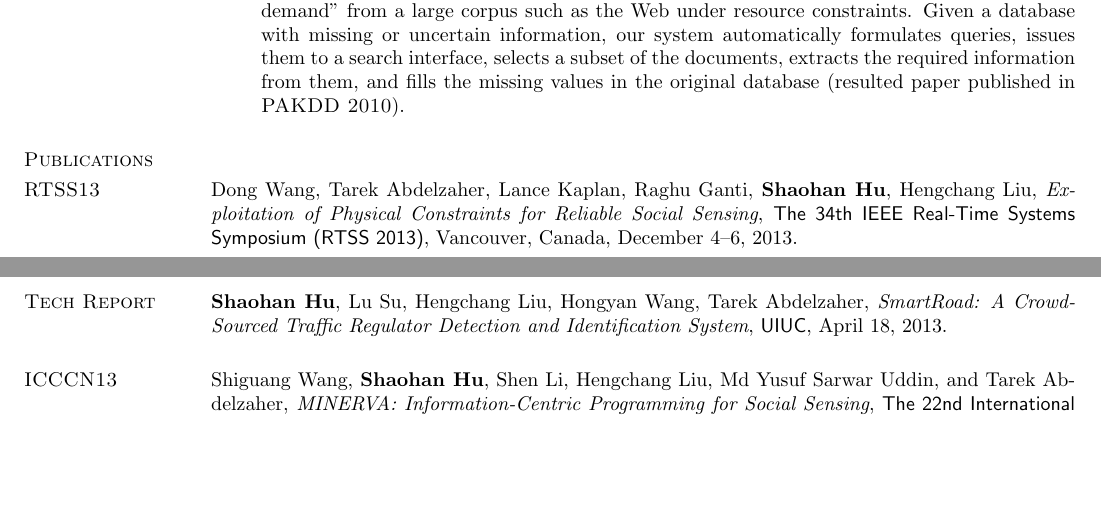
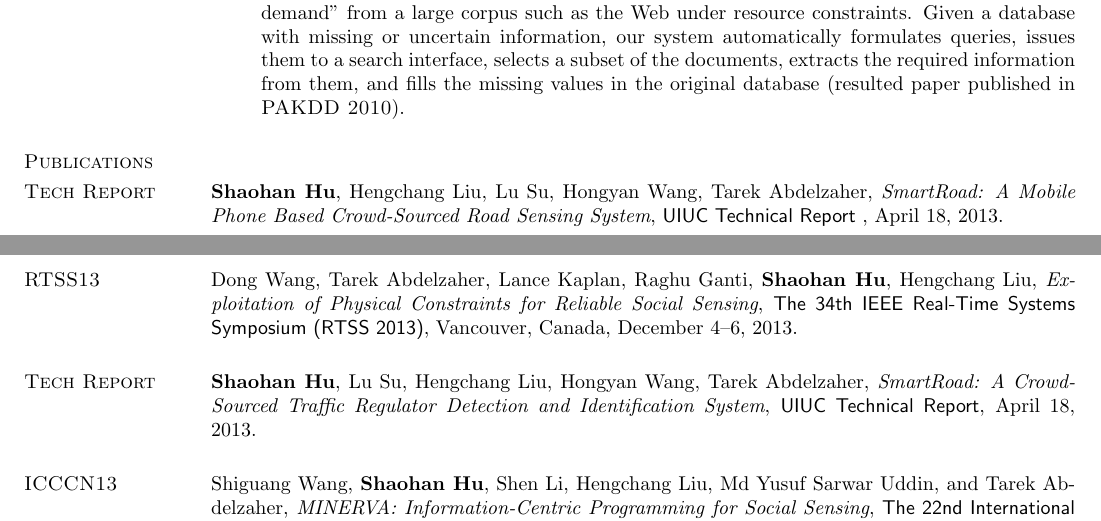
Before and after one commit to hushaohan/hushaohan.github.io, a LaTeX CV (cv.tex, which reads publications.tex): two parts of pages 2 and 3 of 5, joined at a grey line, cut so that both start at the same text, the shorter picture padded with empty space. Compiled offline with pdfLaTeX.

Commit message:
added smart road system tech report

```diff
--- a/publications.tex
+++ b/publications.tex
@@ -1,4 +1,9 @@
 \section{\sc Publications}
+
+\section{\sc Tech Report}
+\textbf{Shaohan Hu}, Hengchang Liu, Lu Su, Hongyan Wang, Tarek
+Abdelzaher, \emph{SmartRoad: A Mobile Phone Based Crowd-Sourced Road
+  Sensing System}, \textsf{UIUC Technical Report} , April 18, 2013.
 
 \section{\sc RTSS13}
 Dong Wang, Tarek Abdelzaher, Lance Kaplan, Raghu Ganti,
@@ -10,7 +15,8 @@ December 4--6, 2013.
 \section{\sc Tech Report}
 \textbf{Shaohan Hu}, Lu Su, Hengchang Liu, Hongyan Wang, Tarek
 Abdelzaher, \emph{SmartRoad: A Crowd-Sourced Traffic Regulator
-  Detection and Identification System}, \textsf{UIUC}, April 18, 2013.
+  Detection and Identification System}, \textsf{UIUC Technical
+  Report}, April 18, 2013.
 
 \section{\sc ICCCN13}
 Shiguang Wang, \textbf{Shaohan Hu}, Shen Li, Hengchang Liu, Md Yusuf
```
Also changed, not shown: cv.pdf.
